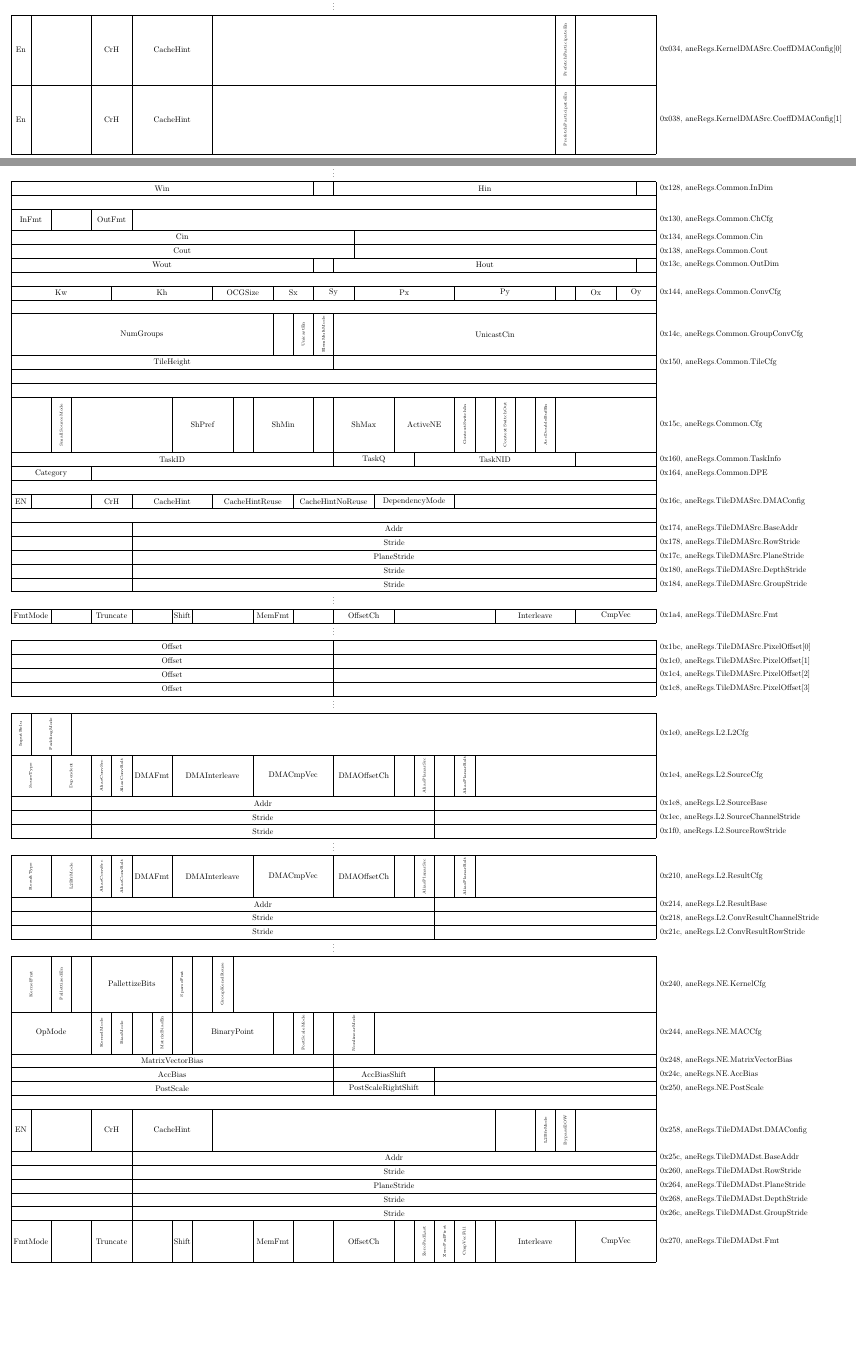
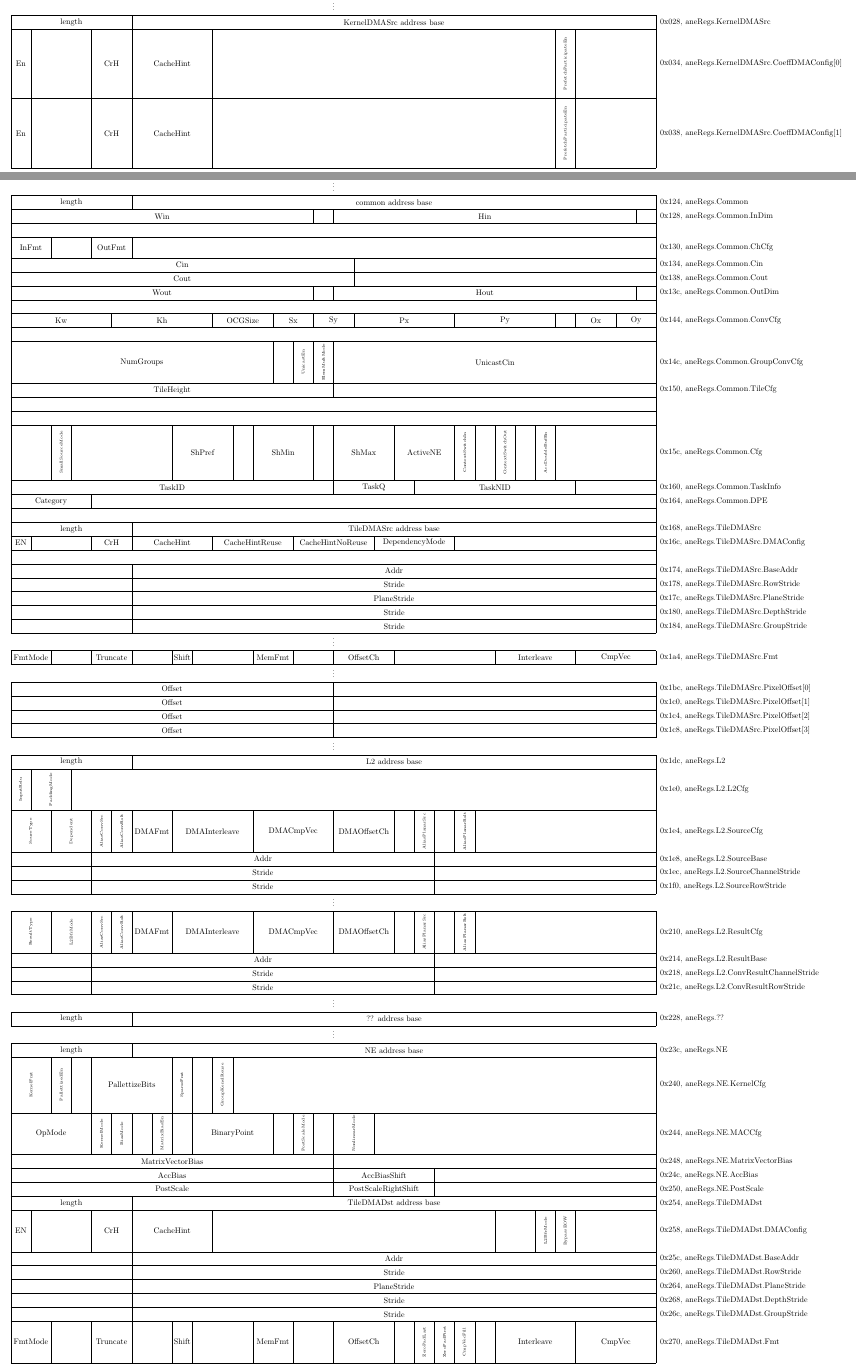
Before and after one commit to freedomtan/coreml_to_ane_hwx, a LaTeX document (ane_hwx.tex): two parts of the page, joined at a grey line, cut so that both start at the same text, the shorter picture padded with empty space. Compiled offline with pdfLaTeX.

Commit message:
add "section headers"

```diff
--- a/ane_hwx.tex
+++ b/ane_hwx.tex
@@ -94,6 +94,11 @@
 
   \wordbox[]{1}{$\vdots$} \\[1ex]
 
+  \begin{rightwordgroup}{0x028, aneRegs.KernelDMASrc}
+    \bitbox{6}{length} &
+    \bitbox{26}{KernelDMASrc address base} &
+  \end{rightwordgroup} \\
+
   \bytefieldsetup{bitheight=20ex}% \\
   \begin{rightwordgroup}{0x034, aneRegs.KernelDMASrc.CoeffDMAConfig[0]}
     \bitbox{1}{En} &
@@ -164,6 +169,11 @@
   \end{rightwordgroup} \\
 
   \wordbox[]{1}{$\vdots$} \\[1ex]
+
+  \begin{rightwordgroup}{0x124, aneRegs.Common}
+    \bitbox{6}{length} &
+    \bitbox{26}{common address base} &
+  \end{rightwordgroup} \\
 
   \begin{rightwordgroup}{0x128, aneRegs.Common.InDim}
     \bitbox{15}{Win} &
@@ -268,6 +278,11 @@
 
   \wordbox{1}{} \\
 
+  \begin{rightwordgroup}{0x168, aneRegs.TileDMASrc}
+    \bitbox{6}{length} &
+    \bitbox{26}{TileDMASrc address base} &
+  \end{rightwordgroup} \\
+
   \begin{rightwordgroup}{0x16c, aneRegs.TileDMASrc.DMAConfig}
     \bitbox{1}{{EN}} &
     \bitbox{3}{} &
@@ -348,6 +363,11 @@
   \end{rightwordgroup} \\
 
   \wordbox[]{1}{$\vdots$} \\[1ex]
+
+  \begin{rightwordgroup}{0x1dc, aneRegs.L2}
+    \bitbox{6}{length} &
+    \bitbox{26}{L2 address base} &
+  \end{rightwordgroup} \\
 
   \bytefieldsetup{bitheight=12ex}% \\
   \begin{rightwordgroup}{0x1e0, aneRegs.L2.L2Cfg}
@@ -430,6 +450,18 @@
 
   \wordbox[]{1}{$\vdots$} \\[1ex]
 
+  \begin{rightwordgroup}{0x228, aneRegs.??}
+    \bitbox{6}{length} &
+    \bitbox{26}{?? address base} &
+  \end{rightwordgroup} \\
+
+  \wordbox[]{1}{$\vdots$} \\[1ex]
+
+  \begin{rightwordgroup}{0x23c, aneRegs.NE}
+    \bitbox{6}{length} &
+    \bitbox{26}{NE address base} &
+  \end{rightwordgroup} \\
+
   \bytefieldsetup{bitheight=16ex}% \\
   \begin{rightwordgroup}{0x240, aneRegs.NE.KernelCfg}
     \bitbox{2}{\rotatebox{90}{\tiny KernelFmt}} &
@@ -475,7 +507,10 @@
     \bitbox{11}{} &
   \end{rightwordgroup} \\
 
-  \wordbox{1}{} \\
+  \begin{rightwordgroup}{0x254, aneRegs.TileDMADst}
+    \bitbox{6}{length} &
+    \bitbox{26}{TileDMADst address base} &
+  \end{rightwordgroup} \\
 
   \bytefieldsetup{bitheight=12ex}% \\
   \begin{rightwordgroup}{0x258, aneRegs.TileDMADst.DMAConfig}
```
